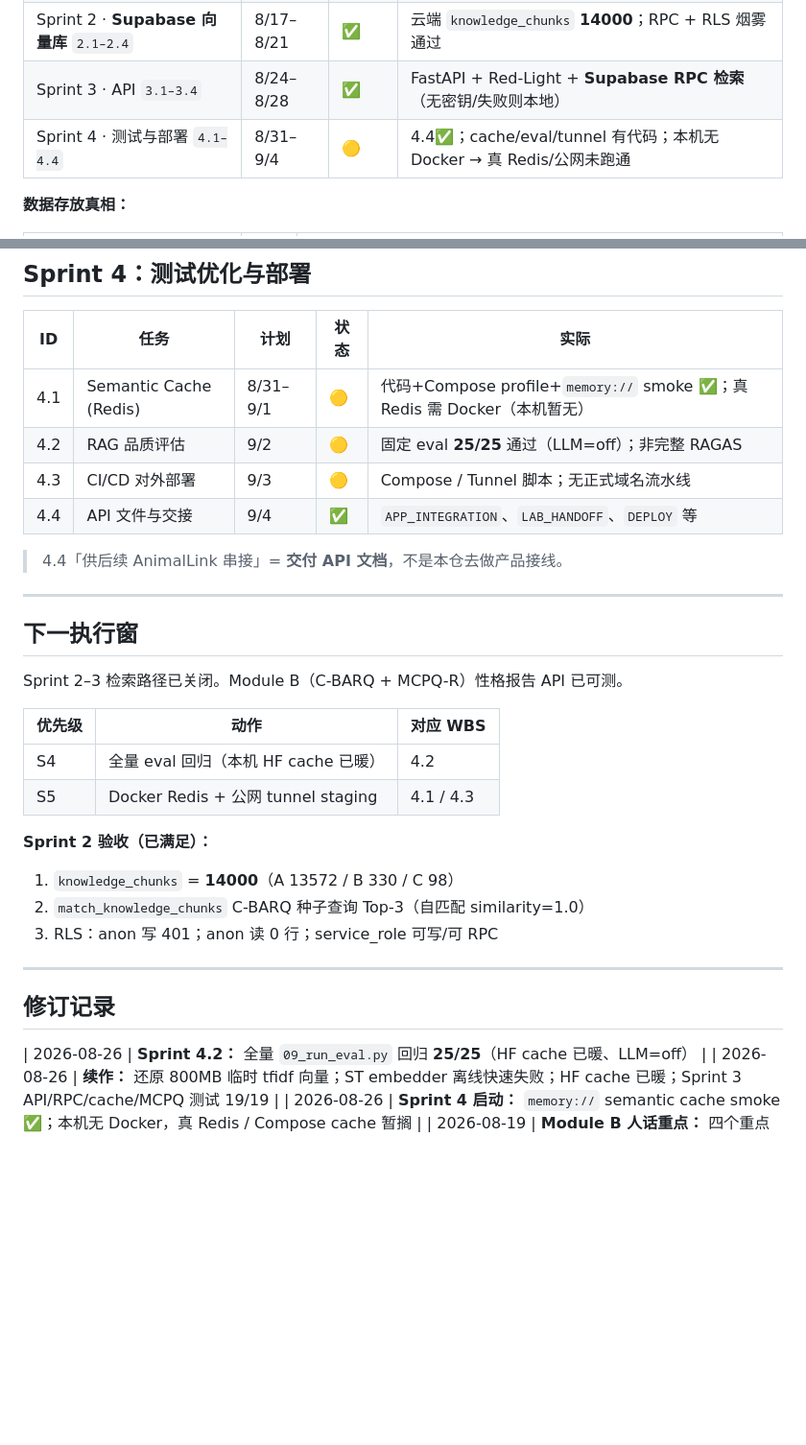
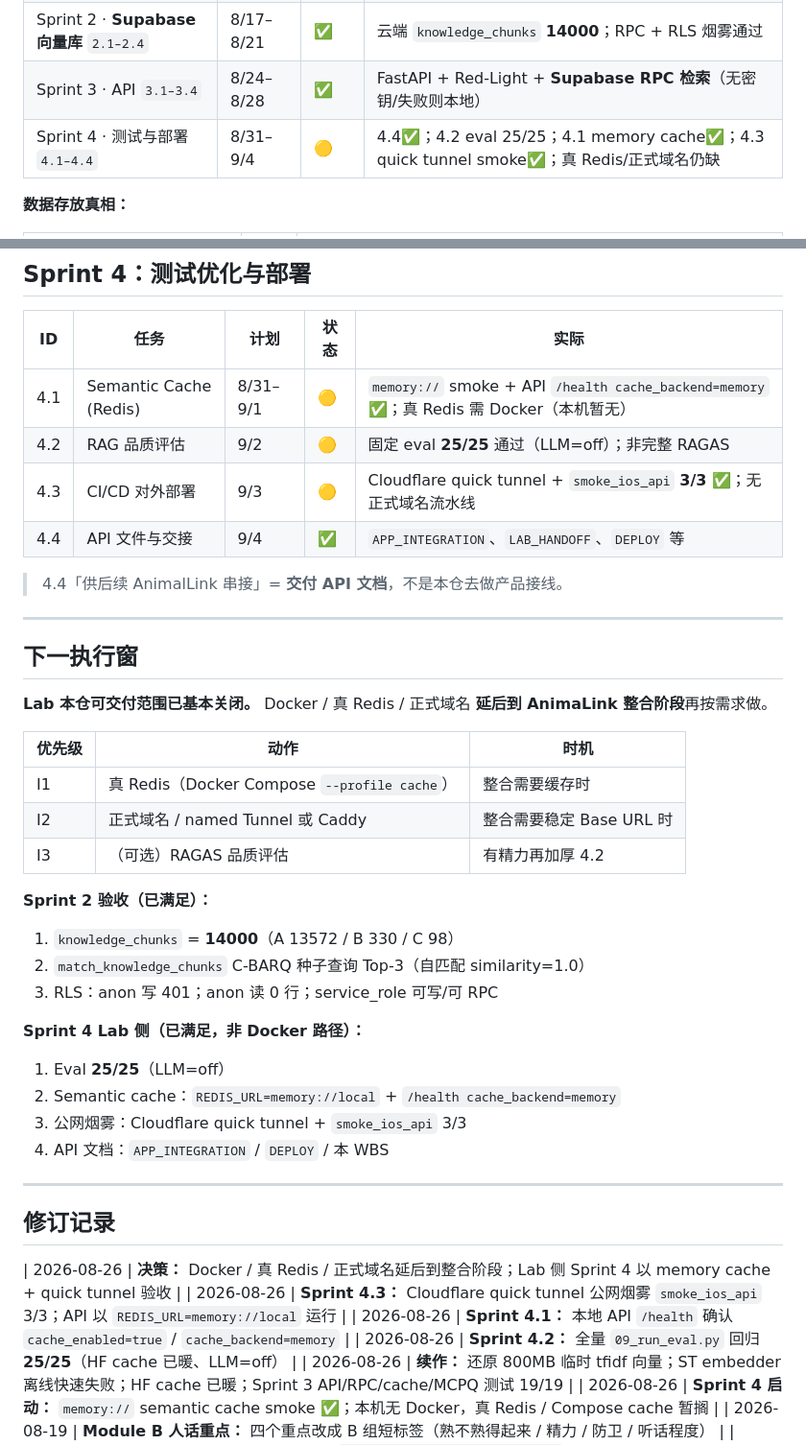
Before and after one commit to kayweng-SG/Anima-Rag-Lab, a Markdown page: docs/WBS_STATUS.md, 2 parts joined by grey strips. Shown at 96% size. Drawn GitHub-style; blank space fills up the shorter version.

Commit message:
Close Lab Sprint 4 without Docker and refresh handoff.
Defer real Redis and stable HTTPS to AnimaLink integration; document memory-cache and quick-tunnel acceptance in WBS and LAB_HANDOFF.

```diff
--- a/docs/WBS_STATUS.md
+++ b/docs/WBS_STATUS.md
@@ -45,7 +45,7 @@
 | Sprint 1 · ETL `1.1–1.3` | 8/10–8/14 | ✅ / 🟡 | 切块标注完成；抽验靠自动化 eval，非人工 10% 全文档 |
 | Sprint 2 · **Supabase 向量库** `2.1–2.4` | 8/17–8/21 | ✅ | 云端 `knowledge_chunks` **14000**；RPC + RLS 烟雾通过 |
 | Sprint 3 · API `3.1–3.4` | 8/24–8/28 | ✅ | FastAPI + Red-Light + **Supabase RPC 检索**（无密钥/失败则本地） |
-| Sprint 4 · 测试与部署 `4.1–4.4` | 8/31–9/4 | 🟡 | 4.4✅；cache/eval/tunnel 有代码；本机无 Docker → 真 Redis/公网未跑通 |
+| Sprint 4 · 测试与部署 `4.1–4.4` | 8/31–9/4 | 🟡 | 4.4✅；4.2 eval 25/25；4.1 memory cache✅；4.3 quick tunnel smoke✅；真 Redis/正式域名仍缺 |
 
 **数据存放真相：**
 
@@ -110,9 +110,9 @@
 
 | ID | 任务 | 计划 | 状态 | 实际 |
 |----|------|------|------|------|
-| 4.1 | Semantic Cache (Redis) | 8/31–9/1 | 🟡 | 代码+Compose profile+`memory://` smoke ✅；真 Redis 需 Docker（本机暂无） |
+| 4.1 | Semantic Cache (Redis) | 8/31–9/1 | 🟡 | `memory://` smoke + API `/health cache_backend=memory` ✅；真 Redis 需 Docker（本机暂无） |
 | 4.2 | RAG 品质评估 | 9/2 | 🟡 | 固定 eval **25/25** 通过（LLM=off）；非完整 RAGAS |
-| 4.3 | CI/CD 对外部署 | 9/3 | 🟡 | Compose / Tunnel 脚本；无正式域名流水线 |
+| 4.3 | CI/CD 对外部署 | 9/3 | 🟡 | Cloudflare quick tunnel + `smoke_ios_api` **3/3** ✅；无正式域名流水线 |
 | 4.4 | API 文件与交接 | 9/4 | ✅ | `APP_INTEGRATION`、`LAB_HANDOFF`、`DEPLOY` 等 |
 
 > 4.4「供后续 AnimalLink 串接」= **交付 API 文档**，不是本仓去做产品接线。
@@ -121,12 +121,13 @@
 
 ## 下一执行窗
 
-Sprint 2–3 检索路径已关闭。Module B（C-BARQ + MCPQ-R）性格报告 API 已可测。
+**Lab 本仓可交付范围已基本关闭。** Docker / 真 Redis / 正式域名 **延后到 AnimaLink 整合阶段**再按需求做。
 
-| 优先级 | 动作 | 对应 WBS |
-|--------|------|----------|
-| S4 | 全量 eval 回归（本机 HF cache 已暖） | 4.2 |
-| S5 | Docker Redis + 公网 tunnel staging | 4.1 / 4.3 |
+| 优先级 | 动作 | 时机 |
+|--------|------|------|
+| I1 | 真 Redis（Docker Compose `--profile cache`） | 整合需要缓存时 |
+| I2 | 正式域名 / named Tunnel 或 Caddy | 整合需要稳定 Base URL 时 |
+| I3 | （可选）RAGAS 品质评估 | 有精力再加厚 4.2 |
 
 **Sprint 2 验收（已满足）：**
 
@@ -134,10 +135,20 @@ Sprint 2–3 检索路径已关闭。Module B（C-BARQ + MCPQ-R）性格报告 A
 2. `match_knowledge_chunks` C-BARQ 种子查询 Top-3（自匹配 similarity=1.0）
 3. RLS：anon 写 401；anon 读 0 行；service_role 可写/可 RPC
 
+**Sprint 4 Lab 侧（已满足，非 Docker 路径）：**
+
+1. Eval **25/25**（LLM=off）
+2. Semantic cache：`REDIS_URL=memory://local` + `/health cache_backend=memory`
+3. 公网烟雾：Cloudflare quick tunnel + `smoke_ios_api` 3/3
+4. API 文档：`APP_INTEGRATION` / `DEPLOY` / 本 WBS
+
 ---
 
 ## 修订记录
 
+| 2026-08-26 | **决策：** Docker / 真 Redis / 正式域名延后到整合阶段；Lab 侧 Sprint 4 以 memory cache + quick tunnel 验收 |
+| 2026-08-26 | **Sprint 4.3：** Cloudflare quick tunnel 公网烟雾 `smoke_ios_api` 3/3；API 以 `REDIS_URL=memory://local` 运行 |
+| 2026-08-26 | **Sprint 4.1：** 本地 API `/health` 确认 `cache_enabled=true` / `cache_backend=memory` |
 | 2026-08-26 | **Sprint 4.2：** 全量 `09_run_eval.py` 回归 **25/25**（HF cache 已暖、LLM=off） |
 | 2026-08-26 | **续作：** 还原 800MB 临时 tfidf 向量；ST embedder 离线快速失败；HF cache 已暖；Sprint 3 API/RPC/cache/MCPQ 测试 19/19 |
 | 2026-08-26 | **Sprint 4 启动：** `memory://` semantic cache smoke ✅；本机无 Docker，真 Redis / Compose cache 暂搁 |
```
Also changed, not shown: docs/LAB_HANDOFF.md (+50 -58 lines).
